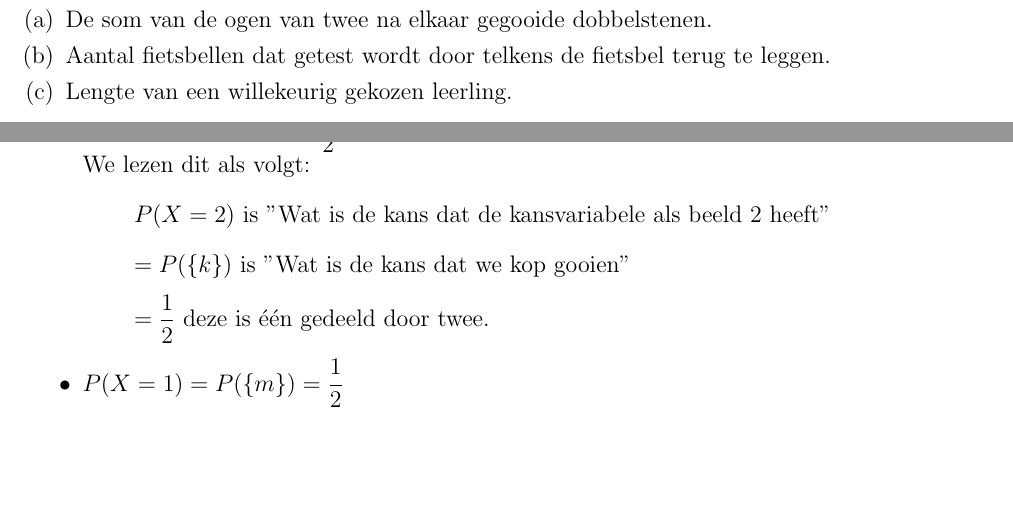
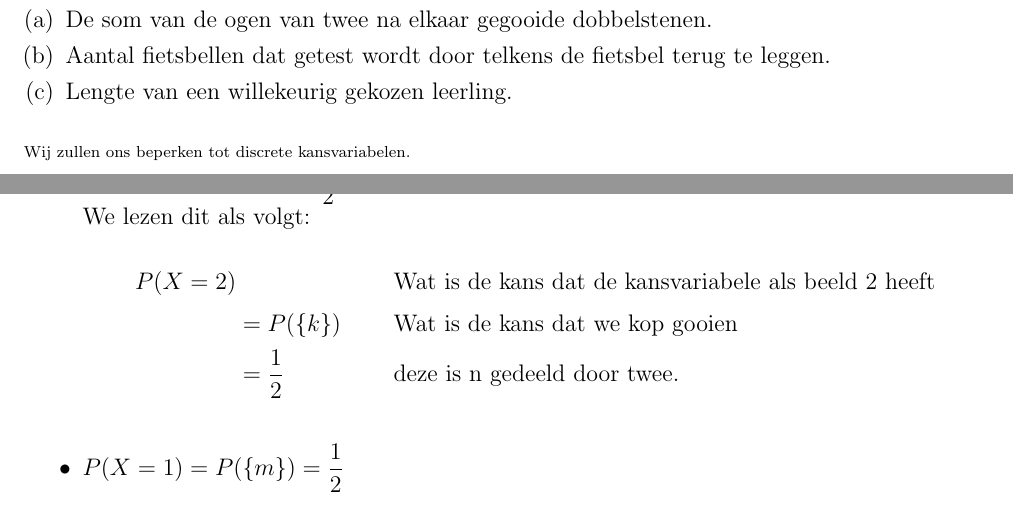
Before and after one commit to gowiz/aso-3gr-3u1u-2006-059, a LaTeX document (0203_Kansverdelingen/0203_Kansverdelingen.tex): two parts of pages 4 and 5 of 39, joined at a grey line, cut so that both start at the same text, the shorter picture padded with empty space. Compiled offline with pdfLaTeX.

Commit message:
Fix small issues

```diff
--- a/0203_Kansverdelingen/0203_Kansverdelingen.tex
+++ b/0203_Kansverdelingen/0203_Kansverdelingen.tex
@@ -176,6 +176,9 @@ Zijn de volgende kansvariabelen discreet of continu?
 \end{enumerate}
 \end{oefening}
 
+{\scriptsize Wij zullen ons beperken tot discrete kansvariabelen.}
+\vspace*{-1cm}
+
 \pagebreak
 \section{Kansfunctie van een discrete kansvariabele}
 
@@ -190,12 +193,11 @@ We willen nu van elk van de beelden van de kansvariabele $X$ weten hoe groot de
 \begin{itemize}
   \item $P(X=2)=P(\{k\})=\dfrac{1}{2}$\\
   We lezen dit als volgt:
-  \begin{itemize}
-  \renewcommand{\labelitemii}{}
-    \item $P(X=2)$ is "Wat is de kans dat de kansvariabele als beeld $2$ heeft"
-    \item $=P(\{k\})$ is "Wat is de kans dat we kop gooien"
-    \item $=\dfrac{1}{2}$ deze is één gedeeld door twee.
-  \end{itemize}
+  \begin{align*}
+    P(X=2) &              && \mbox{Wat is de kans dat de kansvariabele als beeld 2 heeft}\\
+           &=P(\{k\})     && \mbox{Wat is de kans dat we kop gooien}\\
+           &=\dfrac{1}{2} && \mbox{deze is n gedeeld door twee.}
+  \end{align*}
   \item $P(X=1)=P(\{m\})=\dfrac{1}{2}$
 \end{itemize}
 
```
Also changed, not shown: 0203_Kansverdelingen/0203_Kansverdelingen.tex (14 more changed lines).
